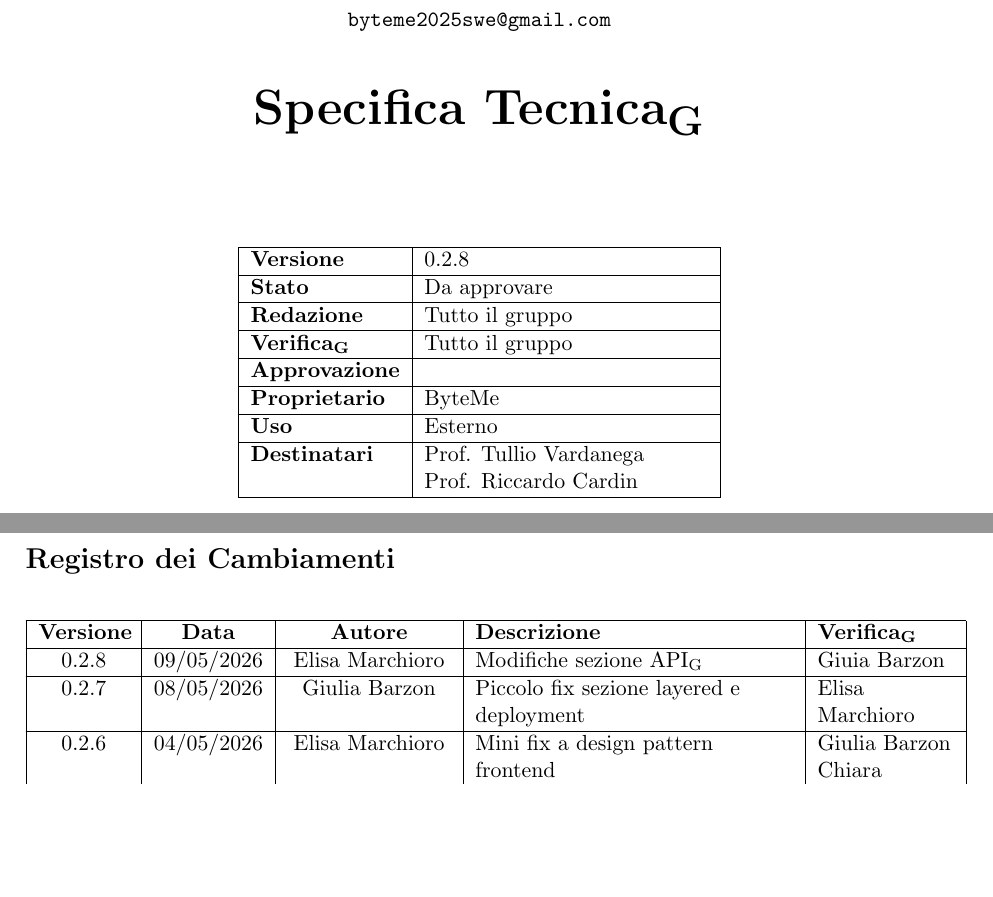
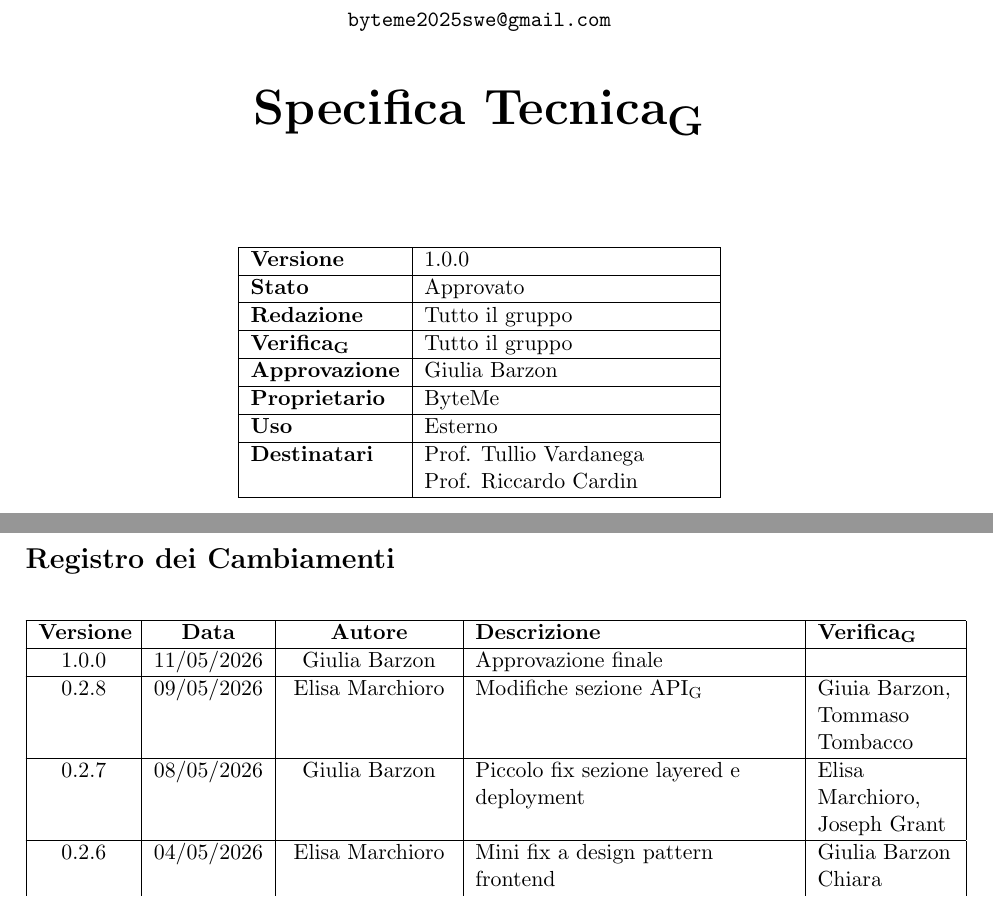
Before and after one commit to ByteMe25/ByteMe, a LaTeX document (src/3_PB/Specifica_Tecnica_v1.0.0.tex): two parts of pages 1 and 2 of 57, joined at a grey line, cut so that both start at the same text, the shorter picture padded with empty space. Compiled offline with pdfLaTeX.

Commit message:
approvazione specifica tecnica

```diff
--- a/src/3_PB/Specifica_Tecnica_v0.2.8.tex
+++ b/src/3_PB/Specifica_Tecnica_v1.0.0.tex
@@ -72,15 +72,15 @@
         \centering
         \begin{tabular}{|l|p{5cm}|}
             \hline
-            \textbf{Versione} & 0.2.8 \\
+            \textbf{Versione} & 1.0.0 \\
             \hline
-            \textbf{Stato} & Da approvare \\
+            \textbf{Stato} & Approvato \\
             \hline
             \textbf{Redazione} & Tutto il gruppo\\
             \hline
             \textbf{\gls{Verifica}} & Tutto il gruppo\\
             \hline
-            \textbf{Approvazione} & \\
+            \textbf{Approvazione} & Giulia Barzon\\
             \hline
             \textbf{Proprietario} & ByteMe \\
             \hline
@@ -103,9 +103,11 @@
     \textbf{Versione} & \textbf{Data} & \textbf{Autore} & \textbf{Descrizione} & \textbf{\gls{Verifica}} \\
     \hline
     \endhead
-        0.2.8 & 09/05/2026 & Elisa Marchioro & Modifiche sezione \gls{API} & Giuia Barzon\\
-        \hline
-        0.2.7 & 08/05/2026 & Giulia Barzon & Piccolo fix sezione layered e deployment & Elisa Marchioro\\
+        1.0.0 & 11/05/2026 & Giulia Barzon & Approvazione finale & \\
+        \hline
+        0.2.8 & 09/05/2026 & Elisa Marchioro & Modifiche sezione \gls{API} & Giuia Barzon, Tommaso Tombacco\\
+        \hline
+        0.2.7 & 08/05/2026 & Giulia Barzon & Piccolo fix sezione layered e deployment & Elisa Marchioro, Joseph Grant\\
         \hline
         0.2.6 & 04/05/2026 & Elisa Marchioro & Mini fix a design pattern frontend & Giulia Barzon Chiara Grossele\\
         \hline
```
Also changed, not shown: 3_PB/Specifica_Tecnica_v0.2.8.pdf (deleted).
